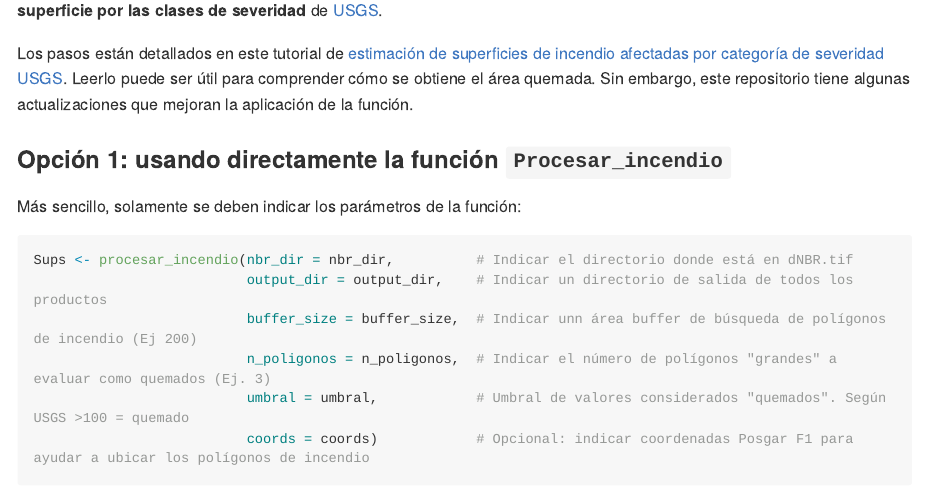
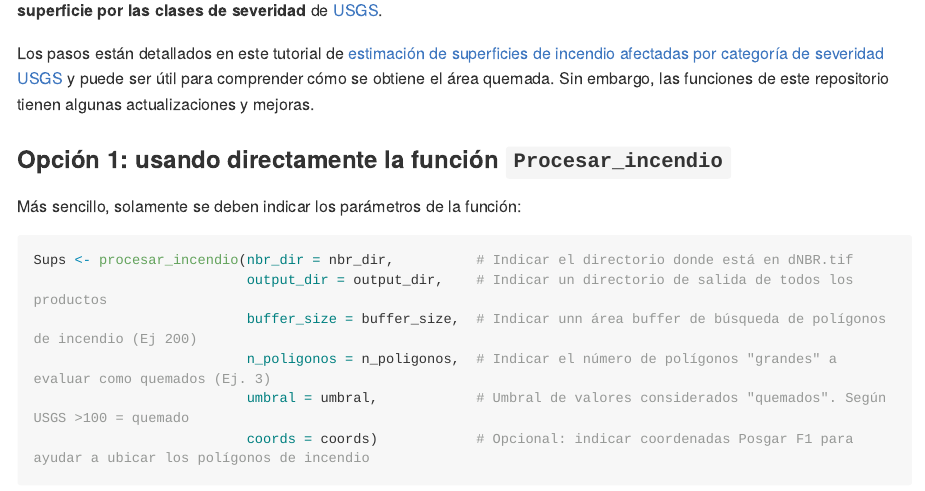
Before and after one commit to romina-gonzalez-musso/Severidad_incendios, an R Markdown document (_mds/2_R_perimetro_superficies.Rmd): the page in a window 1100 px wide, from 180 px down. The pictures show the output file _mds/2_R_perimetro_superficies.md that the author committed with the source, drawn offline in the style of GitHub; long lines of code are wrapped; badge pictures from the web are left out.

Commit message:
Update_mds

```diff
--- a/_mds/2_R_perimetro_superficies.Rmd
+++ b/_mds/2_R_perimetro_superficies.Rmd
@@ -15,7 +15,7 @@ knitr::include_graphics("https://github.com/romina-gonzalez-musso/Severidad_ince
 
 El **dNBR (.tif)** obtenido con GEE se procesa en R para obtener el **perímetro del incendio**, calcular la **superficie total** y la **superficie por las clases de severidad** de [USGS](https://un-spider.org/advisory-support/recommended-practices/recommended-practice-burn-severity/in-detail/normalized-burn-ratio).
 
-Los pasos están detallados en este tutorial de [estimación de superficies de incendio afectadas por categoría de severidad USGS](https://github.com/romina-gonzalez-musso/Severidad_Incendio-Steffen-Martin22/blob/master/_mds/2_NBR.md). Leerlo puede ser útil para comprender cómo se obtiene el área quemada. Sin embargo, este repositorio tiene algunas actualizaciones que mejoran la aplicación de la función.
+Los pasos están detallados en este tutorial de [estimación de superficies de incendio afectadas por categoría de severidad USGS](https://github.com/romina-gonzalez-musso/Severidad_Incendio-Steffen-Martin22/blob/master/_mds/2_NBR.md) y puede ser útil para comprender cómo se obtiene el área quemada. Sin embargo, las funciones de este repositorio tienen algunas actualizaciones y mejoras.
 
 
 ### **Opción 1: usando directamente la función `Procesar_incendio`**
```
Also changed, not shown: _mds/2_R_perimetro_superficies.md.
